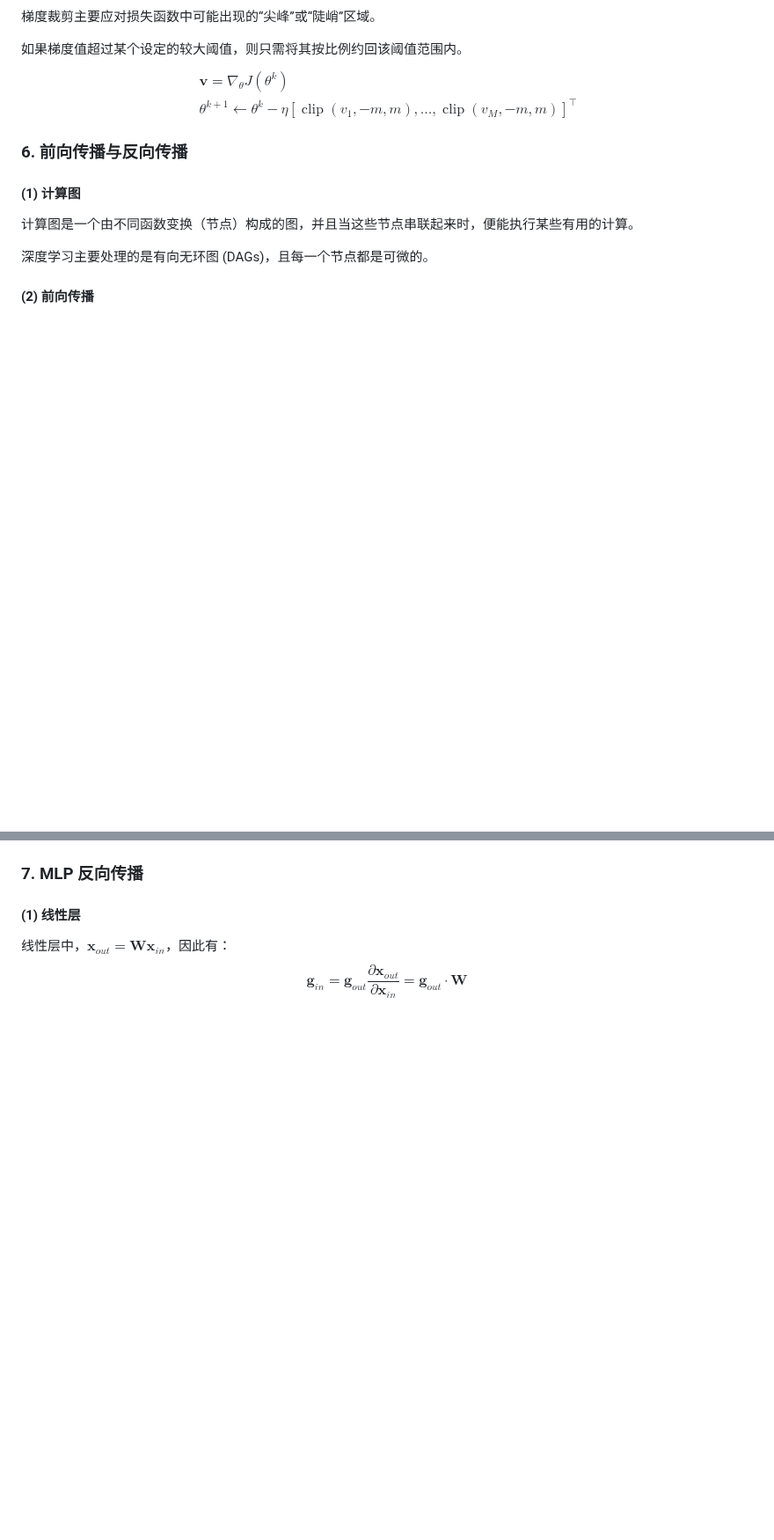
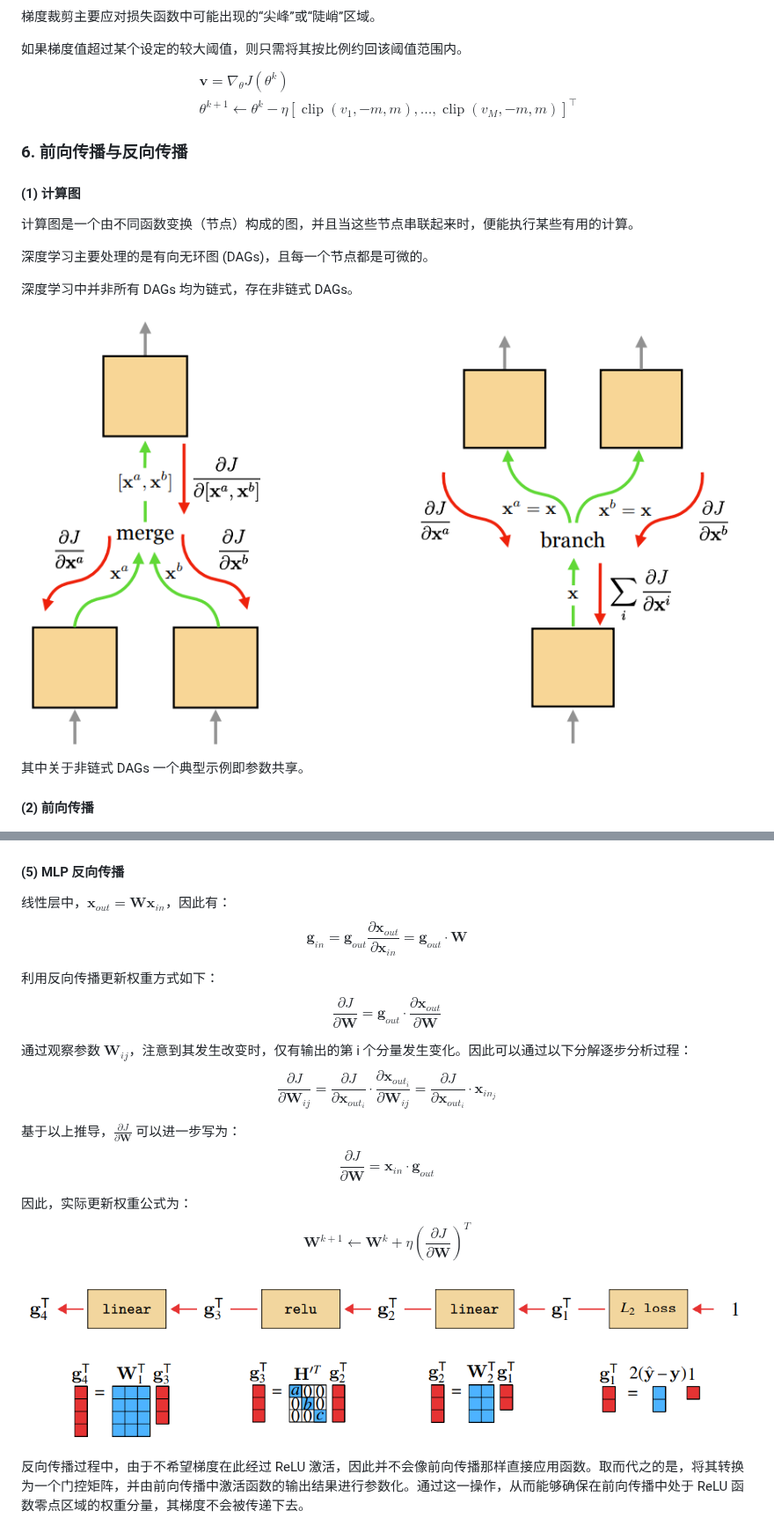
Before and after one commit to 11sqm/Notes, a Markdown page: ai/Deep Learning笔记.md, 2 parts joined by grey strips. Shown at 88% size. Rendered like a GitHub page; pictures changed too: ai/pictures/MLP反向传播.png (added), ai/pictures/非链式DAGs.png (added); blank space fills up the shorter version.

Commit message:
深度学习笔记更新

```diff
--- a/ai/Deep Learning笔记.md
+++ b/ai/Deep Learning笔记.md
@@ -107,6 +107,12 @@ $$\begin{aligned}
 
 深度学习主要处理的是有向无环图 (DAGs)，且每一个节点都是可微的。
 
+深度学习中并非所有 DAGs 均为链式，存在非链式 DAGs。
+
+![非链式DAGs](pictures/非链式DAGs.png)
+
+其中关于非链式 DAGs 一个典型示例即参数共享。
+
 #### (2) 前向传播
 ![前向传播](pictures/前向传播.png)
 
@@ -156,7 +162,22 @@ $$\mathbf{g}_{in}=\mathbf{g}_{out}\mathbf{L}^{\mathbf{x}}$$
 完整算法流程为，先进行前向传播，再进行反向传播，更新参数，并重复这一过程。
 ![完整算法流程](pictures/完整算法流程.png)
 
-### 7. MLP 反向传播
-#### (1) 线性层
+#### (5) MLP 反向传播
 线性层中，$\mathbf{x}_{out}=\mathbf{W}\mathbf{x}_{in}$，因此有：
 $$\mathbf{g}_{in}=\mathbf{g}_{out}\frac{\partial\mathbf{x}_{out}}{\partial\mathbf{x}_{in}}=\mathbf{g}_{out}\cdot\mathbf{W}$$
+
+利用反向传播更新权重方式如下：
+$$\frac{\partial J}{\partial\mathbf{W}}=\mathbf{g}_{out}\cdot\frac{\partial \mathbf{x}_{out}}{\partial\mathbf{W}}$$
+
+通过观察参数 $\mathbf{W}_{ij}$，注意到其发生改变时，仅有输出的第 i 个分量发生变化。因此可以通过以下分解逐步分析过程：
+$$\frac{\partial J}{\partial\mathbf{W}_{ij}}=\frac{\partial J}{\partial\mathbf{x}_{out_i}}\cdot\frac{\partial \mathbf{x}_{out_i}}{\partial\mathbf{W}_{ij}}=\frac{\partial J}{\partial\mathbf{x}_{out_i}}\cdot\mathbf{x}_{in_j}$$
+
+基于以上推导，$\frac{\partial J}{\partial\mathbf{W}}$ 可以进一步写为：
+$$\frac{\partial J}{\partial\mathbf{W}}=\mathbf{x}_{in}\cdot\mathbf{g}_{out}$$
+
+因此，实际更新权重公式为：
+$$\mathbf{W}^{k+1}\leftarrow\mathbf{W}^k+\eta\left(\frac{\partial J}{\partial \mathbf{W}}\right)^T$$
+
+![MLP反向传播](pictures/MLP反向传播.png)
+
+反向传播过程中，由于不希望梯度在此经过 ReLU 激活，因此并不会像前向传播那样直接应用函数。取而代之的是，将其转换为一个门控矩阵，并由前向传播中激活函数的输出结果进行参数化。通过这一操作，从而能够确保在前向传播中处于 ReLU 函数零点区域的权重分量，其梯度不会被传递下去。
```
